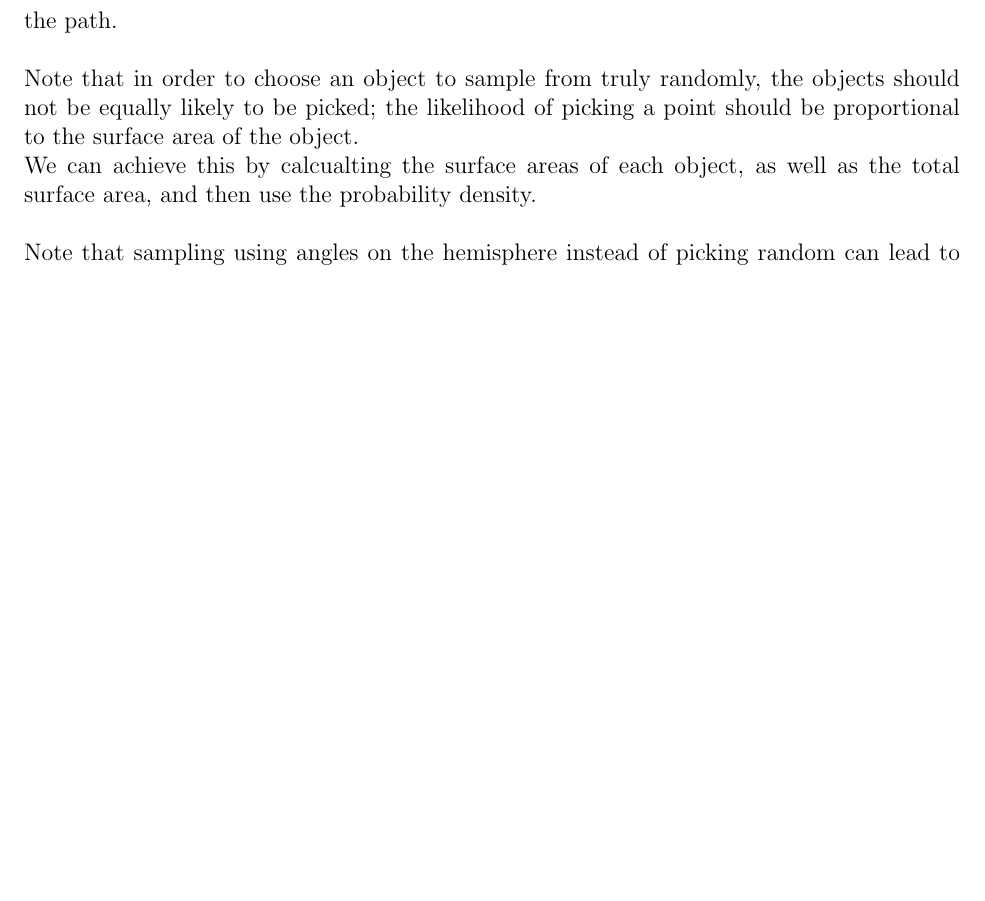
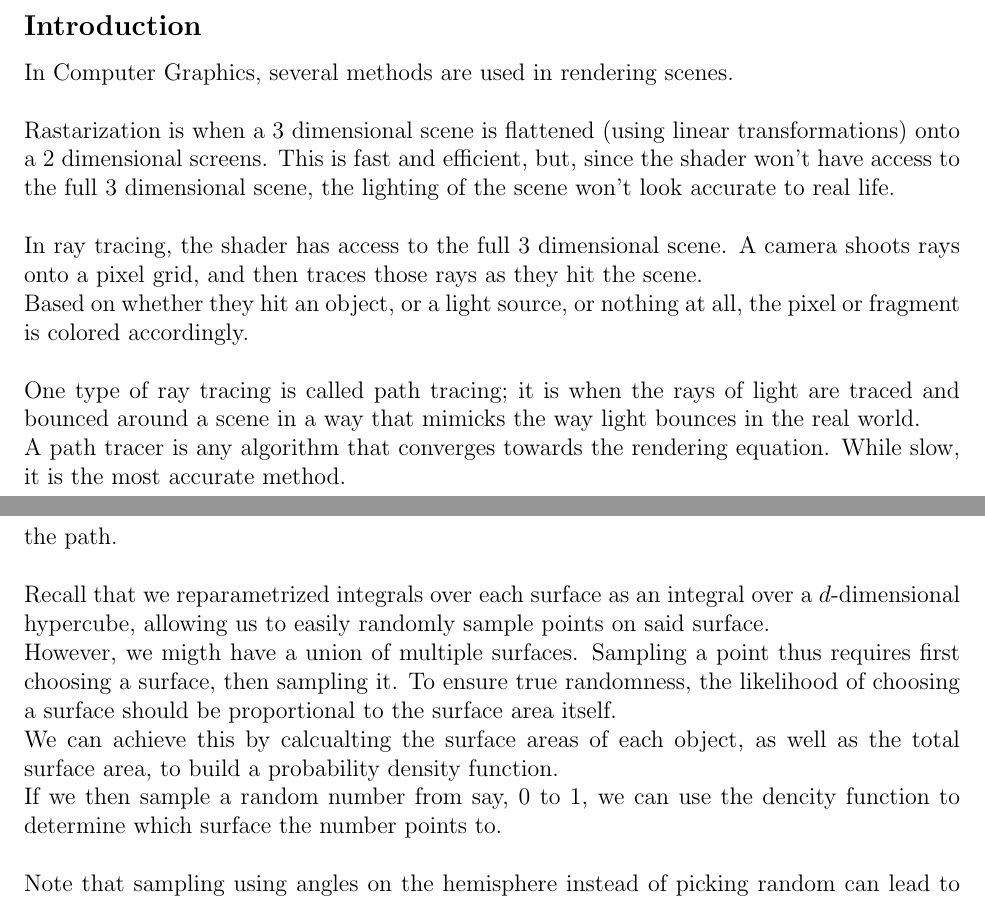
Before and after one commit to Michael24601/Math-Notes, a LaTeX document (misc/rendering/rendering.tex): part of page 19 of 25 before the commit and two parts of pages 2 and 20 of 26 after it, the two joined at a grey line, cut at the place of the change, the shorter picture padded with empty space. Compiled offline with pdfLaTeX.

Commit message:
Edited some older lectures

```diff
--- a/misc/rendering/rendering.tex
+++ b/misc/rendering/rendering.tex
@@ -6,7 +6,7 @@
 \input{../../variables.tex}
 
 \title{%
-    \Huge Ray Tracing
+    \Huge Path Tracing
 }
 \date{2025-07-29}
 \author{Michael Saba}
@@ -19,6 +19,36 @@
 \pagenumbering{arabic}
 
 \newpage
+
+\subsection*{Introduction}
+
+In Computer Graphics, several methods are used
+in rendering scenes. \\
+
+Rastarization is when a 3 dimensional scene is flattened
+(using linear transformations) onto a 2 dimensional
+screens. This is fast and efficient, but, since
+the shader won't have access to the full 3 dimensional
+scene, the lighting of the scene won't look accurate
+to real life. \\
+
+In ray tracing, the shader has access to the full 3
+dimensional scene. A camera shoots rays onto a pixel
+grid, and then traces those rays as they hit the scene. \\
+Based on whether they hit an object, or a light source,
+or nothing at all, the pixel or fragment is colored
+accordingly. \\
+
+One type of ray tracing is called path tracing; it is
+when the rays of light are traced and bounced around
+a scene in a way that mimicks the way light bounces
+in the real world. \\
+A path tracer is any algorithm that converges towards
+the rendering equation. While slow, it is the most accurate
+method. \\
+
+\newpage
+
 
 \subsection*{The Rendering Equation}
 
@@ -950,13 +986,21 @@ while we don't run the risk of having an obstruction,
 we do run the risk of shooting a ray into the void,
 in which case we also truncate the path. \\
 
-Note that in order to choose an object to sample
-from truly randomly, the objects should not be equally
-likely to be picked; the likelihood of picking a point
-should be proportional to the surface area of the object. \\
+Recall that we reparametrized integrals over each
+surface as an integral over a $d$-dimensional hypercube,
+allowing us to easily randomly sample points on
+said surface. \\
+However, we migth have a union of multiple surfaces.
+Sampling a point thus requires first choosing a surface,
+then sampling it. To ensure true randomness,
+the likelihood of choosing a surface should be
+proportional to the surface area itself. \\
 We can achieve this by calcualting the surface areas
 of each object, as well as the total surface area,
-and then use the probability density. \\
+to build a probability density function. \\
+If we then sample a random number from say, $0$ to $1$,
+we can use the dencity function to determine which
+surface the number points to. \\
 
 Note that sampling using angles on the hemisphere
 instead of picking random can lead to bias. \\
```
Also changed, not shown: machine_learning/notes/prerequisites2/prerequisites2.tex (+1 -1 lines), misc/rendering/rendering.tex (29 more changed lines).
